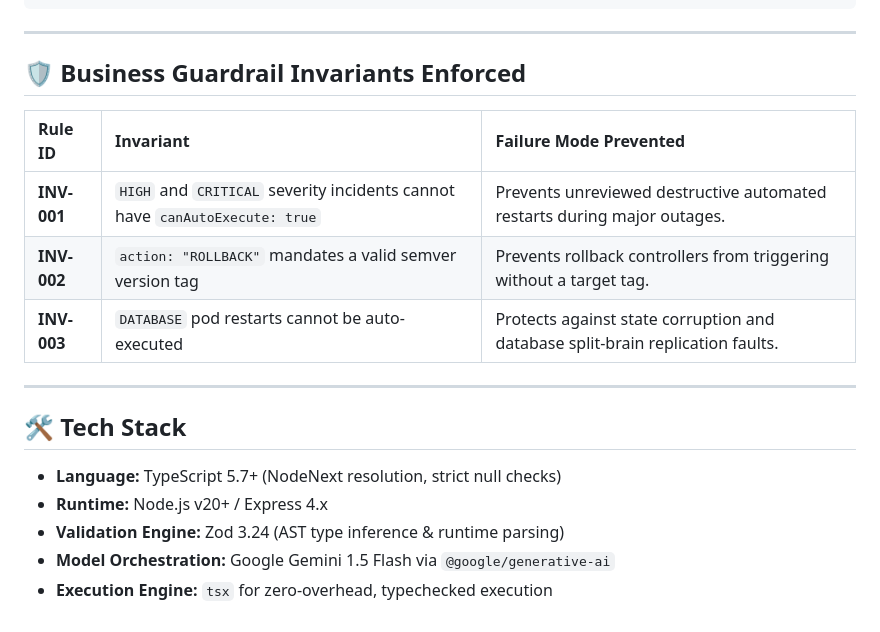
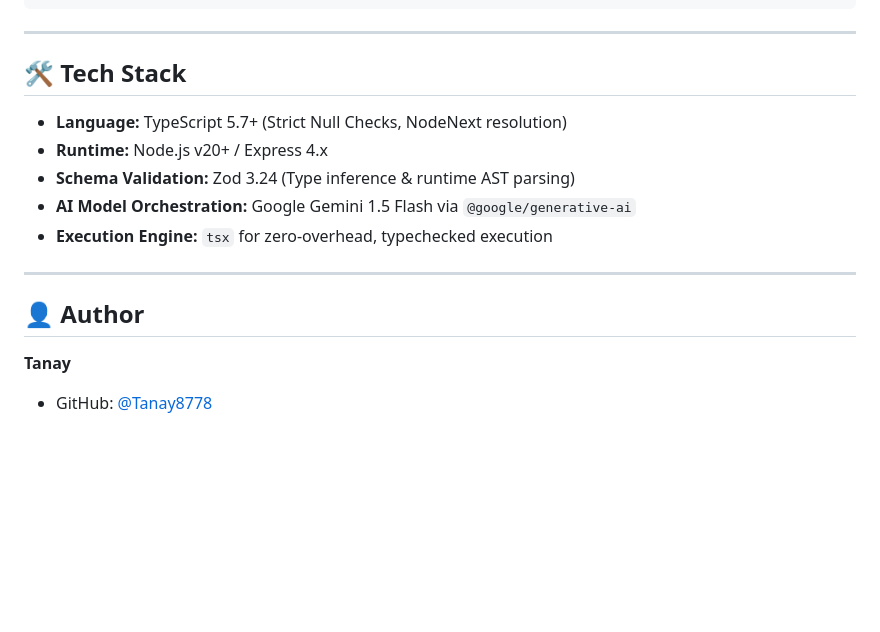
Before and after one commit to Tanay8778/sentinel-gate, a Markdown page: README.md, the part around one of its changes. Drawn GitHub-style; blank space fills up the shorter version.

```diff
--- a/README.md
+++ b/README.md
@@ -151,19 +163,17 @@ curl -X POST http://localhost:3000/api/triage \
 
 ---
 
-## 🛡️ Business Guardrail Invariants Enforced
+## 🛠️ Tech Stack
 
-| Rule ID | Invariant | Failure Mode Prevented |
-| :--- | :--- | :--- |
-| **INV-001** | `HIGH` and `CRITICAL` severity incidents cannot have `canAutoExecute: true` | Prevents unreviewed destructive automated restarts during major outages. |
-| **INV-002** | `action: "ROLLBACK"` mandates a valid semver version tag | Prevents rollback controllers from triggering without a target tag. |
-| **INV-003** | `DATABASE` pod restarts cannot be auto-executed | Protects against state corruption and database split-brain replication faults. |
+- **Language:** TypeScript 5.7+ (Strict Null Checks, NodeNext resolution)
+- **Runtime:** Node.js v20+ / Express 4.x
+- **Schema Validation:** Zod 3.24 (Type inference & runtime AST parsing)
+- **AI Model Orchestration:** Google Gemini 1.5 Flash via `@google/generative-ai`
+- **Execution Engine:** `tsx` for zero-overhead, typechecked execution
 
 ---
 
-## 🛠️ Tech Stack
-- **Language:** TypeScript 5.7+ (NodeNext resolution, strict null checks)
-- **Runtime:** Node.js v20+ / Express 4.x
-- **Validation Engine:** Zod 3.24 (AST type inference & runtime parsing)
-- **Model Orchestration:** Google Gemini 1.5 Flash via `@google/generative-ai`
-- **Execution Engine:** `tsx` for zero-overhead, typechecked execution
+## 👤 Author
+
+**Tanay**
+- GitHub: [@Tanay8778](https://github.com/Tanay8778)
```
Also changed, not shown: other parts of README.md (+54 -42 lines).
